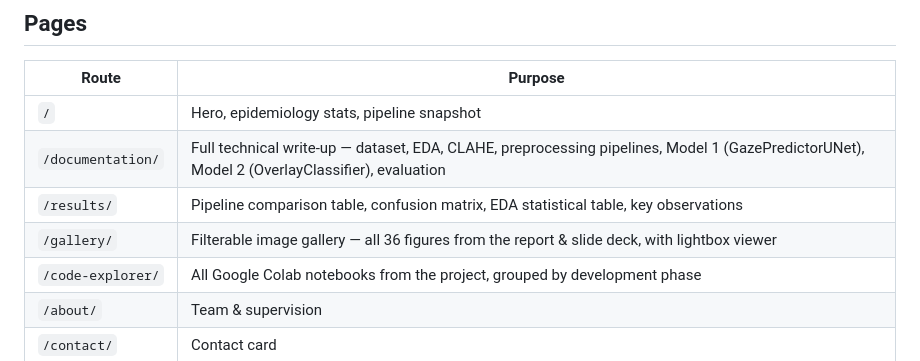
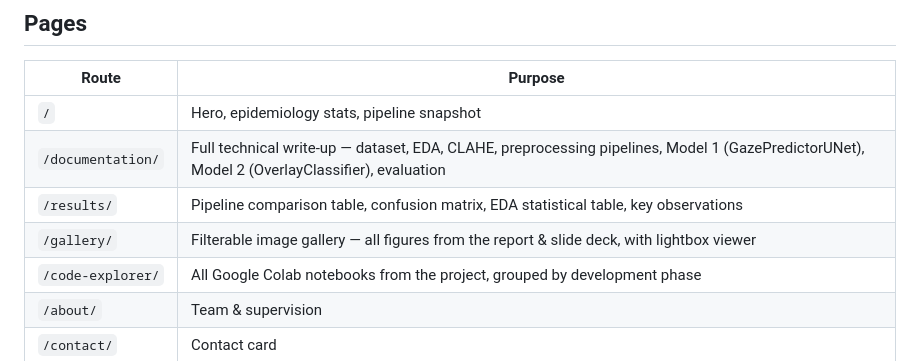
Before and after one commit to PrakharSaxena144/Autism-Spectrum-Disorder-Documentation, a Markdown page: README.md, the part around the change. Drawn GitHub-style.

```diff
--- a/README.md
+++ b/README.md
@@ -13,7 +13,7 @@ for a healthcare/clinical-research visual identity.
 | `/` | Hero, epidemiology stats, pipeline snapshot |
 | `/documentation/` | Full technical write-up — dataset, EDA, CLAHE, preprocessing pipelines, Model 1 (GazePredictorUNet), Model 2 (OverlayClassifier), evaluation |
 | `/results/` | Pipeline comparison table, confusion matrix, EDA statistical table, key observations |
-| `/gallery/` | Filterable image gallery — all 36 figures from the report & slide deck, with lightbox viewer |
+| `/gallery/` | Filterable image gallery — all figures from the report & slide deck, with lightbox viewer |
 | `/code-explorer/` | All Google Colab notebooks from the project, grouped by development phase |
 | `/about/` | Team & supervision |
 | `/contact/` | Contact card |
```
